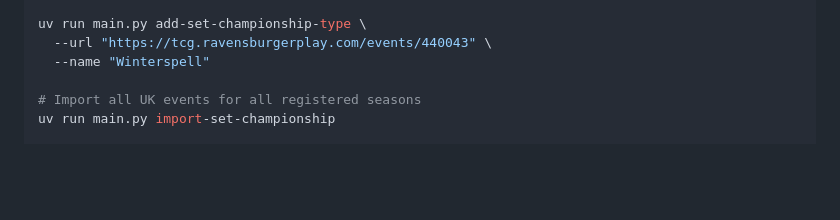
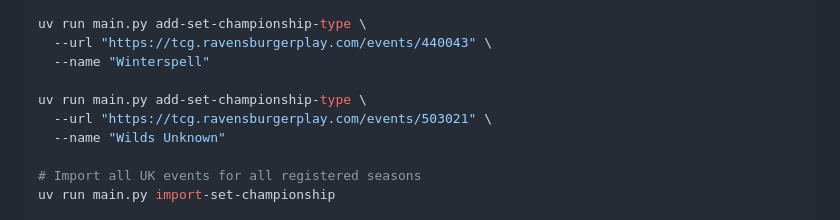
Before and after one commit to 5uperdan/playhub-scraper, a Markdown page: README.md, the part around the change. Rendered like a GitHub page; blank space fills up the shorter version.

Commit message:
add wilds

```diff
--- a/README.md
+++ b/README.md
@@ -71,6 +71,10 @@ uv run main.py add-set-championship-type \
 uv run main.py add-set-championship-type \
   --url "https://tcg.ravensburgerplay.com/events/440043" \
   --name "Winterspell"
+
+uv run main.py add-set-championship-type \
+  --url "https://tcg.ravensburgerplay.com/events/503021" \
+  --name "Wilds Unknown"
 
 # Import all UK events for all registered seasons
 uv run main.py import-set-championship
```
